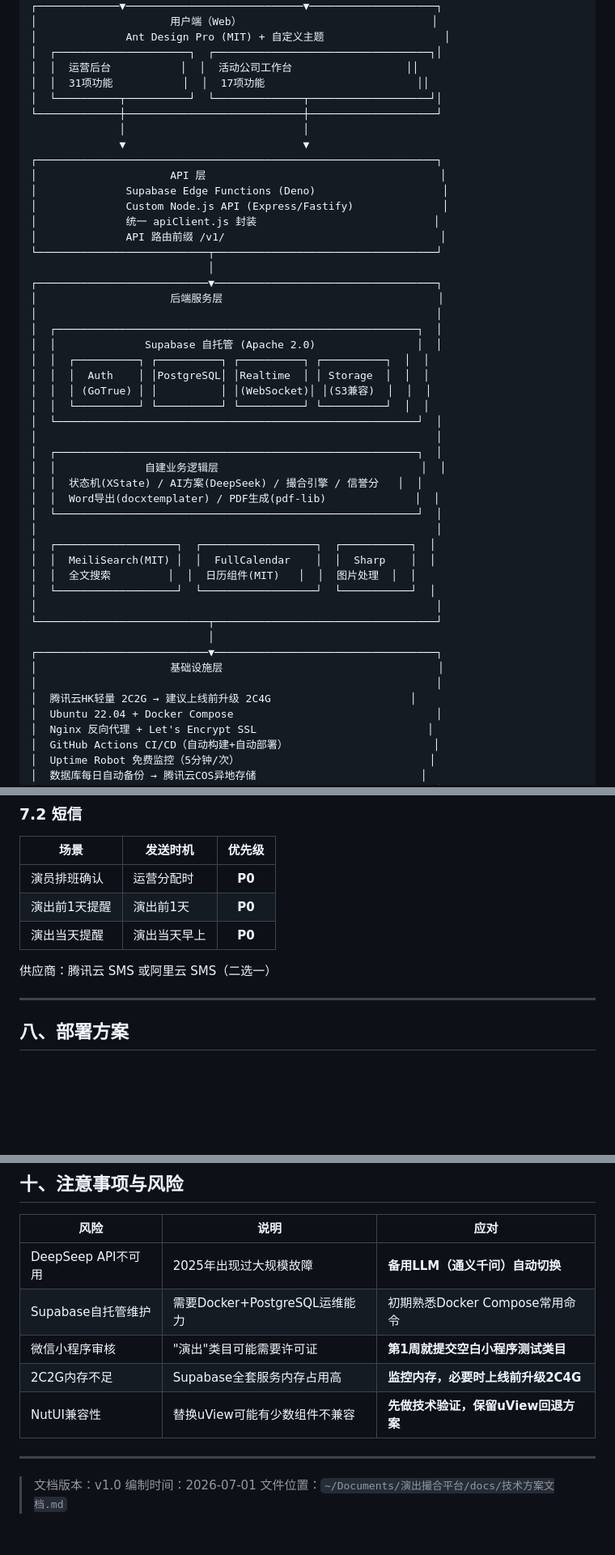
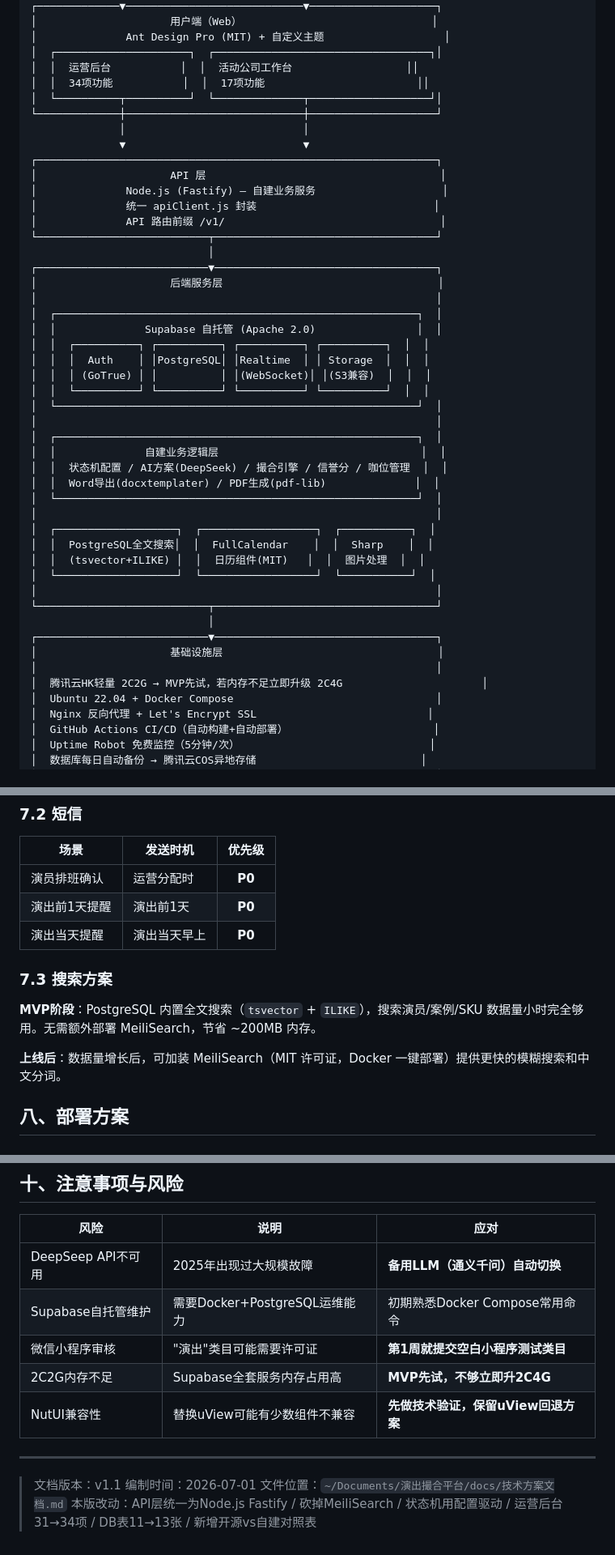
Before and after one commit to haoli8399-cpu/yanchu-cuohuo-platform, a Markdown page: docs/技术方案文档.md, 3 parts joined by grey strips. Shown at 81% size. GitHub-like rendering; blank space fills up the shorter version.

Commit message:
Update: 技术方案v1.1 — 6点决策落地+开源vs自建对照表
- API层: Edge Functions+Node.js → 纯Node.js Fastify
- 砍掉MeiliSearch: MVP用PostgreSQL内置搜索
- 状态机: XState → 后端配置对象驱动
- 运营后台31→34项, DB表11→13张
- 新增第九节: 开源vs自建对照总表

```diff
--- a/docs/技术方案文档.md
+++ b/docs/技术方案文档.md
@@ -22,15 +22,14 @@
 │              Ant Design Pro (MIT) + 自定义主题                   │
 │  ┌─────────────────────┐  ┌──────────────────────────────────┐│
 │  │  运营后台           │  │  活动公司工作台                  ││
-│  │  31项功能           │  │  17项功能                        ││
+│  │  34项功能           │  │  17项功能                        ││
 │  └──────────┬──────────┘  └──────────────┬───────────────────┘│
 └─────────────┼────────────────────────────┼────────────────────┘
               │                            │
               ▼                            ▼
 ┌───────────────────────────────────────────────────────────────┐
 │                     API 层                                     │
-│              Supabase Edge Functions (Deno)                    │
-│              Custom Node.js API (Express/Fastify)              │
+│              Node.js (Fastify) — 自建业务服务                    │
 │              统一 apiClient.js 封装                            │
 │              API 路由前缀 /v1/                                  │
 └───────────────────────────┬───────────────────────────────────┘
@@ -48,13 +47,13 @@
 │                                                               │
 │  ┌─────────────────────────────────────────────────────────┐  │
 │  │              自建业务逻辑层                                │  │
-│  │  状态机(XState) / AI方案(DeepSeek) / 撮合引擎 / 信誉分   │  │
+│  │  状态机配置 / AI方案(DeepSeek) / 撮合引擎 / 信誉分 / 咖位管理  │  │
 │  │  Word导出(docxtemplater) / PDF生成(pdf-lib)              │  │
 │  └─────────────────────────────────────────────────────────┘  │
 │                                                               │
 │  ┌───────────────────┐  ┌──────────────────┐  ┌───────────┐  │
-│  │  MeiliSearch(MIT) │  │  FullCalendar    │  │  Sharp    │  │
-│  │  全文搜索         │  │  日历组件(MIT)   │  │  图片处理  │  │
+│  │  PostgreSQL全文搜索│  │  FullCalendar    │  │  Sharp    │  │
+│  │  (tsvector+ILIKE) │  │  日历组件(MIT)   │  │  图片处理  │  │
 │  └───────────────────┘  └──────────────────┘  └───────────┘  │
 │                                                               │
 └───────────────────────────┬───────────────────────────────────┘
@@ -62,7 +61,7 @@
 ┌───────────────────────────▼───────────────────────────────────┐
 │                     基础设施层                                  │
 │                                                               │
-│  腾讯云HK轻量 2C2G → 建议上线前升级 2C4G                      │
+│  腾讯云HK轻量 2C2G → MVP先试，若内存不足立即升级 2C4G                      │
 │  Ubuntu 22.04 + Docker Compose                                │
 │  Nginx 反向代理 + Let's Encrypt SSL                           │
 │  GitHub Actions CI/CD（自动构建+自动部署）                       │
@@ -456,9 +457,11 @@ pending_ai ──► ai_generated ──► pending_operator ──► operator_
 | 演出前1天提醒 | 演出前1天 | **P0** |
 | 演出当天提醒 | 演出当天早上 | **P0** |
 
-供应商：腾讯云 SMS 或阿里云 SMS（二选一）
+### 7.3 搜索方案
 
----
+**MVP阶段**：PostgreSQL 内置全文搜索（`tsvector` + `ILIKE`），搜索演员/案例/SKU 数据量小时完全够用。无需额外部署 MeiliSearch，节省 ~200MB 内存。
+
+**上线后**：数据量增长后，可加装 MeiliSearch（MIT 许可证，Docker 一键部署）提供更快的模糊搜索和中文分词。
 
 ## 八、部署方案
 
@@ -520,11 +577,12 @@ git push (main)
 | DeepSeep API不可用 | 2025年出现过大规模故障 | **备用LLM（通义千问）自动切换** |
 | Supabase自托管维护 | 需要Docker+PostgreSQL运维能力 | 初期熟悉Docker Compose常用命令 |
 | 微信小程序审核 | "演出"类目可能需要许可证 | **第1周就提交空白小程序测试类目** |
-| 2C2G内存不足 | Supabase全套服务内存占用高 | **监控内存，必要时上线前升级2C4G** |
+| 2C2G内存不足 | Supabase全套服务内存占用高 | **MVP先试，不够立即升2C4G** |
 | NutUI兼容性 | 替换uView可能有少数组件不兼容 | **先做技术验证，保留uView回退方案** |
 
 ---
 
-> 文档版本：v1.0
+> 文档版本：v1.1
 > 编制时间：2026-07-01
 > 文件位置：`~/Documents/演出撮合平台/docs/技术方案文档.md`
+> 本版改动：API层统一为Node.js Fastify / 砍掉MeiliSearch / 状态机用配置驱动 / 运营后台31→34项 / DB表11→13张 / 新增开源vs自建对照表
```
Also changed, not shown: other parts of docs/技术方案文档.md (+62 -6 lines).
